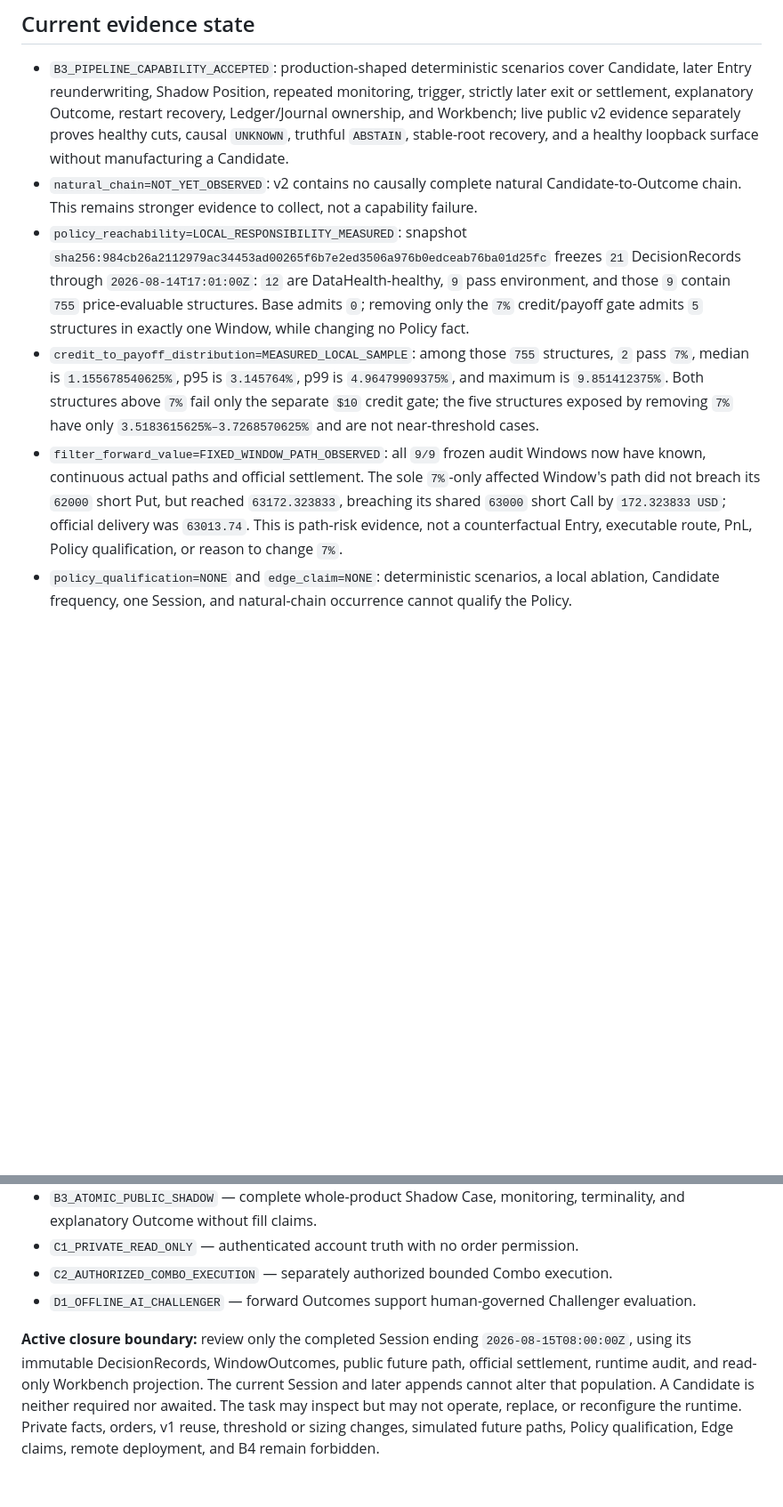
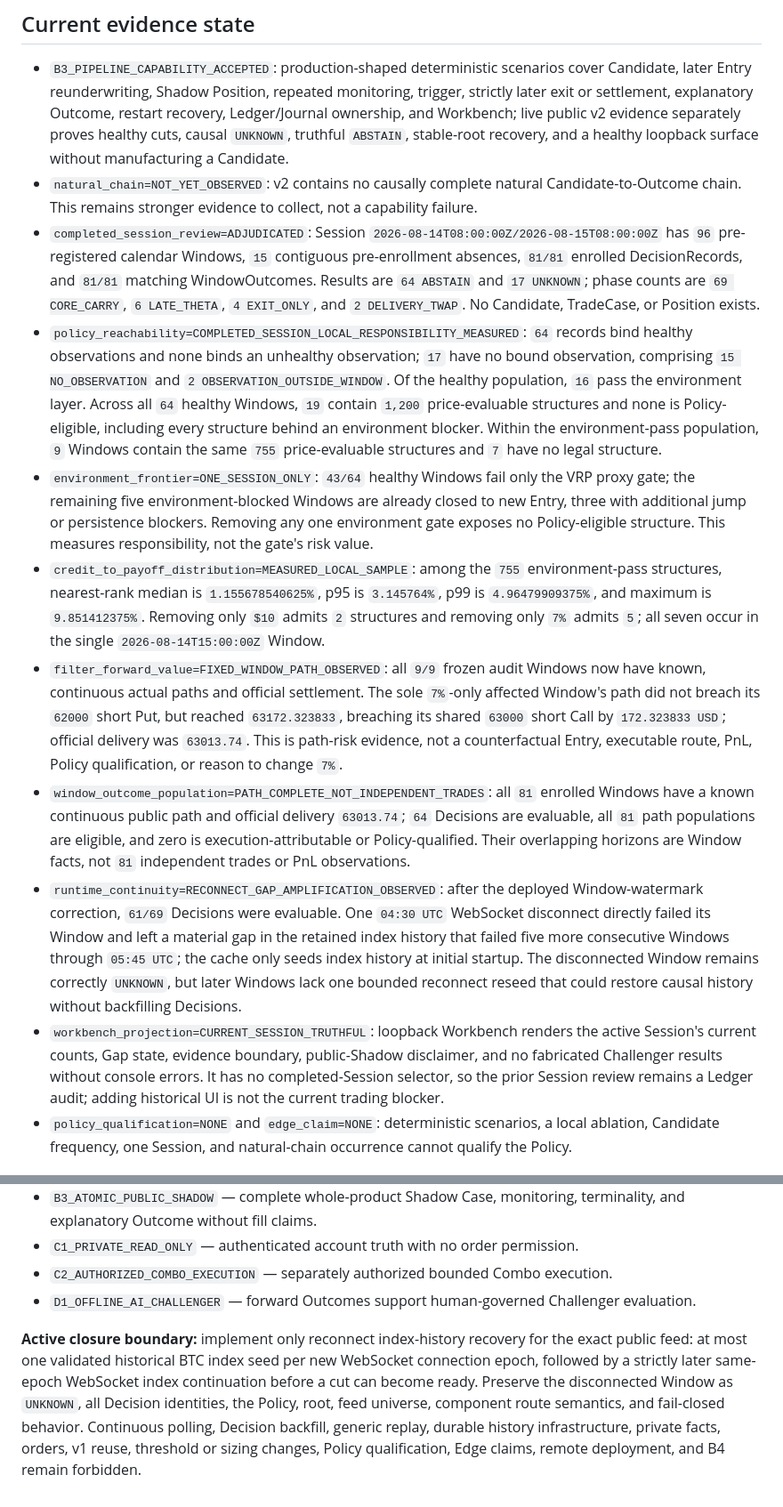
Before and after one commit to loganleegithub/Optimatrix, a Markdown page: docs/authority/CURRENT_STAGE.md, 2 parts joined by grey strips. Shown at 89% size. GitHub-like rendering; blank space fills up the shorter version.

Commit message:
Adjudicate completed B3 session

```diff
--- a/docs/authority/CURRENT_STAGE.md
+++ b/docs/authority/CURRENT_STAGE.md
@@ -59,21 +61,45 @@ capital, and private access remain `NONE`
   stable-root recovery, and a healthy loopback surface without manufacturing a Candidate.
 - `natural_chain=NOT_YET_OBSERVED`: v2 contains no causally complete natural
   Candidate-to-Outcome chain. This remains stronger evidence to collect, not a capability failure.
-- `policy_reachability=LOCAL_RESPONSIBILITY_MEASURED`: snapshot
-  `sha256:984cb26a2112979ac34453ad00265f6b7e2ed3506a976b0edceab76ba01d25fc` freezes `21`
-  DecisionRecords through `2026-08-14T17:01:00Z`: `12` are DataHealth-healthy, `9` pass environment,
-  and those `9` contain `755` price-evaluable structures. Base admits `0`; removing only the `7%`
-  credit/payoff gate admits `5` structures in exactly one Window, while changing no Policy fact.
-- `credit_to_payoff_distribution=MEASURED_LOCAL_SAMPLE`: among those `755` structures, `2` pass
-  `7%`, median is `1.155678540625%`, p95 is `3.145764%`, p99 is `4.96479909375%`, and maximum is
-  `9.851412375%`. Both structures above `7%` fail only the separate `$10` credit gate; the five
-  structures exposed by removing `7%` have only `3.5183615625%–3.7268570625%` and are not
-  near-threshold cases.
+- `completed_session_review=ADJUDICATED`: Session
+  `2026-08-14T08:00:00Z/2026-08-15T08:00:00Z` has `96` pre-registered calendar Windows, `15`
+  contiguous pre-enrollment absences, `81/81` enrolled DecisionRecords, and `81/81` matching
+  WindowOutcomes. Results are `64 ABSTAIN` and `17 UNKNOWN`; phase counts are `69 CORE_CARRY`,
+  `6 LATE_THETA`, `4 EXIT_ONLY`, and `2 DELIVERY_TWAP`. No Candidate, TradeCase, or Position exists.
+- `policy_reachability=COMPLETED_SESSION_LOCAL_RESPONSIBILITY_MEASURED`: `64` records bind healthy
+  observations and none binds an unhealthy observation; `17` have no bound observation, comprising
+  `15 NO_OBSERVATION` and `2 OBSERVATION_OUTSIDE_WINDOW`. Of the healthy population, `16` pass the
+  environment layer. Across all `64` healthy Windows, `19` contain `1,200` price-evaluable
+  structures and none is Policy-eligible, including every structure behind an environment blocker.
+  Within the environment-pass population, `9` Windows contain the same `755` price-evaluable
+  structures and `7` have no legal structure.
+- `environment_frontier=ONE_SESSION_ONLY`: `43/64` healthy Windows fail only the VRP proxy gate;
+  the remaining five environment-blocked Windows are already closed to new Entry, three with
+  additional jump or persistence blockers. Removing any one environment gate exposes no
+  Policy-eligible structure. This measures responsibility, not the gate's risk value.
+- `credit_to_payoff_distribution=MEASURED_LOCAL_SAMPLE`: among the `755` environment-pass
+  structures, nearest-rank median is `1.155678540625%`, p95 is `3.145764%`, p99 is
+  `4.96479909375%`, and maximum is `9.851412375%`. Removing only `$10` admits `2` structures and
+  removing only `7%` admits `5`; all seven occur in the single `2026-08-14T15:00:00Z` Window.
 - `filter_forward_value=FIXED_WINDOW_PATH_OBSERVED`: all `9/9` frozen audit Windows now have known,
   continuous actual paths and official settlement. The sole `7%`-only affected Window's path did
   not breach its `62000` short Put, but reached `63172.323833`, breaching its shared `63000` short
   Call by `172.323833 USD`; official delivery was `63013.74`. This is path-risk evidence, not a
   counterfactual Entry, executable route, PnL, Policy qualification, or reason to change `7%`.
+- `window_outcome_population=PATH_COMPLETE_NOT_INDEPENDENT_TRADES`: all `81` enrolled Windows have
+  a known continuous public path and official delivery `63013.74`; `64` Decisions are evaluable,
+  all `81` path populations are eligible, and zero is execution-attributable or Policy-qualified.
+  Their overlapping horizons are Window facts, not `81` independent trades or PnL observations.
+- `runtime_continuity=RECONNECT_GAP_AMPLIFICATION_OBSERVED`: after the deployed Window-watermark
+  correction, `61/69` Decisions were evaluable. One `04:30 UTC` WebSocket disconnect directly
+  failed its Window and left a material gap in the retained index history that failed five more
+  consecutive Windows through `05:45 UTC`; the cache only seeds index history at initial startup.
+  The disconnected Window remains correctly `UNKNOWN`, but later Windows lack one bounded
+  reconnect reseed that could restore causal history without backfilling Decisions.
+- `workbench_projection=CURRENT_SESSION_TRUTHFUL`: loopback Workbench renders the active Session's
+  current counts, Gap state, evidence boundary, public-Shadow disclaimer, and no fabricated
+  Challenger results without console errors. It has no completed-Session selector, so the prior
+  Session review remains a Ledger audit; adding historical UI is not the current trading blocker.
 - `policy_qualification=NONE` and `edge_claim=NONE`: deterministic scenarios, a local ablation,
   Candidate frequency, one Session, and natural-chain occurrence cannot qualify the Policy.
 
@@ -187,10 +214,10 @@ it may not change `7%`, `$10`, sizing, Policy identity, runtime behavior, durabl
 - `C2_AUTHORIZED_COMBO_EXECUTION` — separately authorized bounded Combo execution.
 - `D1_OFFLINE_AI_CHALLENGER` — forward Outcomes support human-governed Challenger evaluation.
 
-**Active closure boundary:** review only the completed Session ending `2026-08-15T08:00:00Z`, using
-its immutable DecisionRecords, WindowOutcomes, public future path, official settlement, runtime
-audit, and read-only Workbench projection. The current Session and later appends cannot alter that
-population. A Candidate is neither required nor awaited. The task may inspect but may not operate,
-replace, or reconfigure the runtime. Private facts, orders, v1 reuse, threshold or sizing changes,
-simulated future paths, Policy qualification, Edge claims, remote deployment, and B4 remain
-forbidden.
+**Active closure boundary:** implement only reconnect index-history recovery for the exact public
+feed: at most one validated historical BTC index seed per new WebSocket connection epoch, followed
+by a strictly later same-epoch WebSocket index continuation before a cut can become ready. Preserve
+the disconnected Window as `UNKNOWN`, all Decision identities, the Policy, root, feed universe,
+component route semantics, and fail-closed behavior. Continuous polling, Decision backfill, generic
+replay, durable history infrastructure, private facts, orders, v1 reuse, threshold or sizing
+changes, Policy qualification, Edge claims, remote deployment, and B4 remain forbidden.
```
Also changed, not shown: other parts of docs/authority/CURRENT_STAGE.md (+19 -16 lines), tasks/B3_COMPLETED_SESSION_REVIEW.md (deleted, +0 -101 lines), tasks/B3_RECONNECT_INDEX_HISTORY_RECOVERY.md (added, +108 -0 lines).
